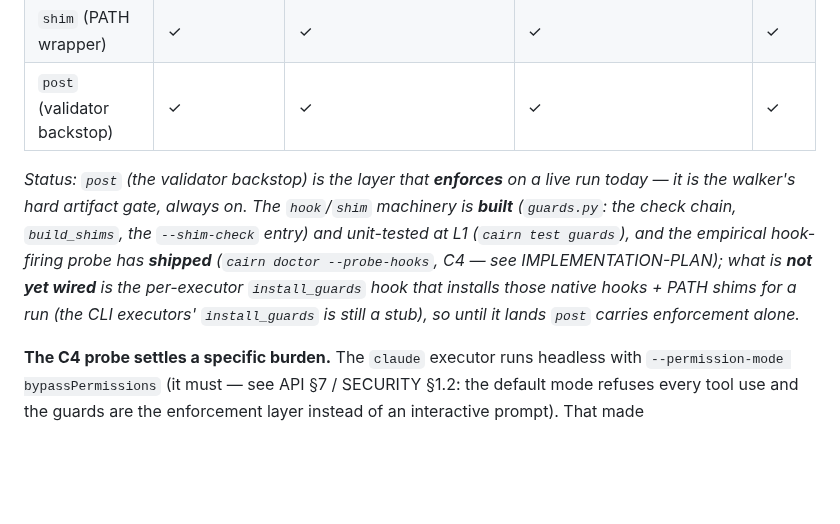
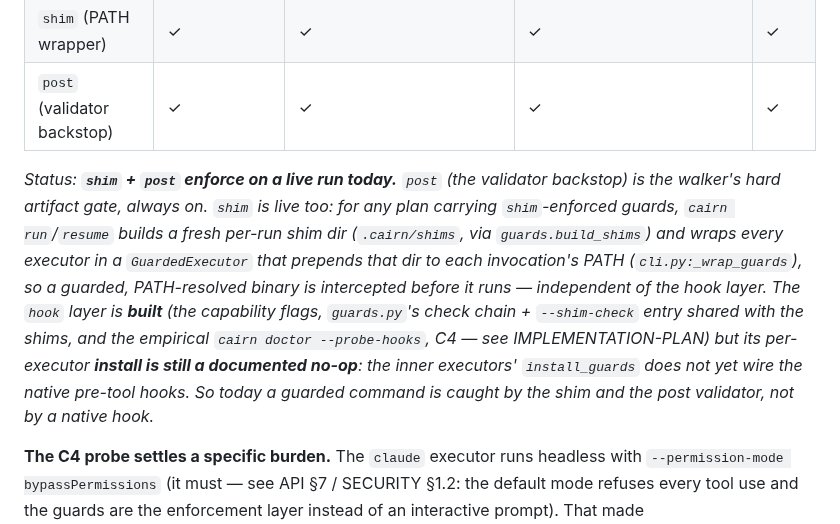
Before and after one commit to gabros20/cairn, a Markdown page: docs/ARCHITECTURE.md, the part around the change. GitHub-like rendering; blank space fills up the shorter version.

Commit message:
docs(architecture): correct §4 guard status — shim+post enforce today (cli.py GuardedExecutor prepends per-run .cairn/shims to PATH); only the hook-layer install_guards is the no-op
Claude-Session: https://claude.ai/code/session_01GjvR6h5XdBXHGQdd4m6ZEu

```diff
--- a/docs/ARCHITECTURE.md
+++ b/docs/ARCHITECTURE.md
@@ -177,13 +177,16 @@ Guards declare `enforce:` layers; the engine wires what each executor supports a
 | `shim` (PATH wrapper) | ✓ | ✓ | ✓ | ✓ |
 | `post` (validator backstop) | ✓ | ✓ | ✓ | ✓ |
 
-*Status: `post` (the validator backstop) is the layer that **enforces** on a live run today — it is
-the walker's hard artifact gate, always on. The `hook`/`shim` machinery is **built** (`guards.py`:
-the check chain, `build_shims`, the `--shim-check` entry) and unit-tested at L1 (`cairn test guards`),
-and the empirical hook-firing probe has **shipped** (`cairn doctor --probe-hooks`, C4 — see
-IMPLEMENTATION-PLAN); what is **not yet wired** is the per-executor `install_guards` hook that installs
-those native hooks + PATH shims for a run (the CLI executors' `install_guards` is still a stub), so
-until it lands `post` carries enforcement alone.*
+*Status: **`shim` + `post` enforce on a live run today.** `post` (the validator backstop) is the
+walker's hard artifact gate, always on. `shim` is live too: for any plan carrying `shim`-enforced
+guards, `cairn run`/`resume` builds a fresh per-run shim dir (`.cairn/shims`, via
+`guards.build_shims`) and wraps every executor in a `GuardedExecutor` that prepends that dir to each
+invocation's PATH (`cli.py:_wrap_guards`), so a guarded, PATH-resolved binary is intercepted before it
+runs — independent of the hook layer. The `hook` layer is **built** (the capability flags, `guards.py`'s
+check chain + `--shim-check` entry shared with the shims, and the empirical `cairn doctor --probe-hooks`,
+C4 — see IMPLEMENTATION-PLAN) but its per-executor **install is still a documented no-op**: the inner
+executors' `install_guards` does not yet wire the native pre-tool hooks. So today a guarded command is
+caught by the shim and the post validator, not by a native hook.*
 
 **The C4 probe settles a specific burden.** The `claude` executor runs headless with
 `--permission-mode bypassPermissions` (it must — see API §7 / SECURITY §1.2: the default mode refuses
```
